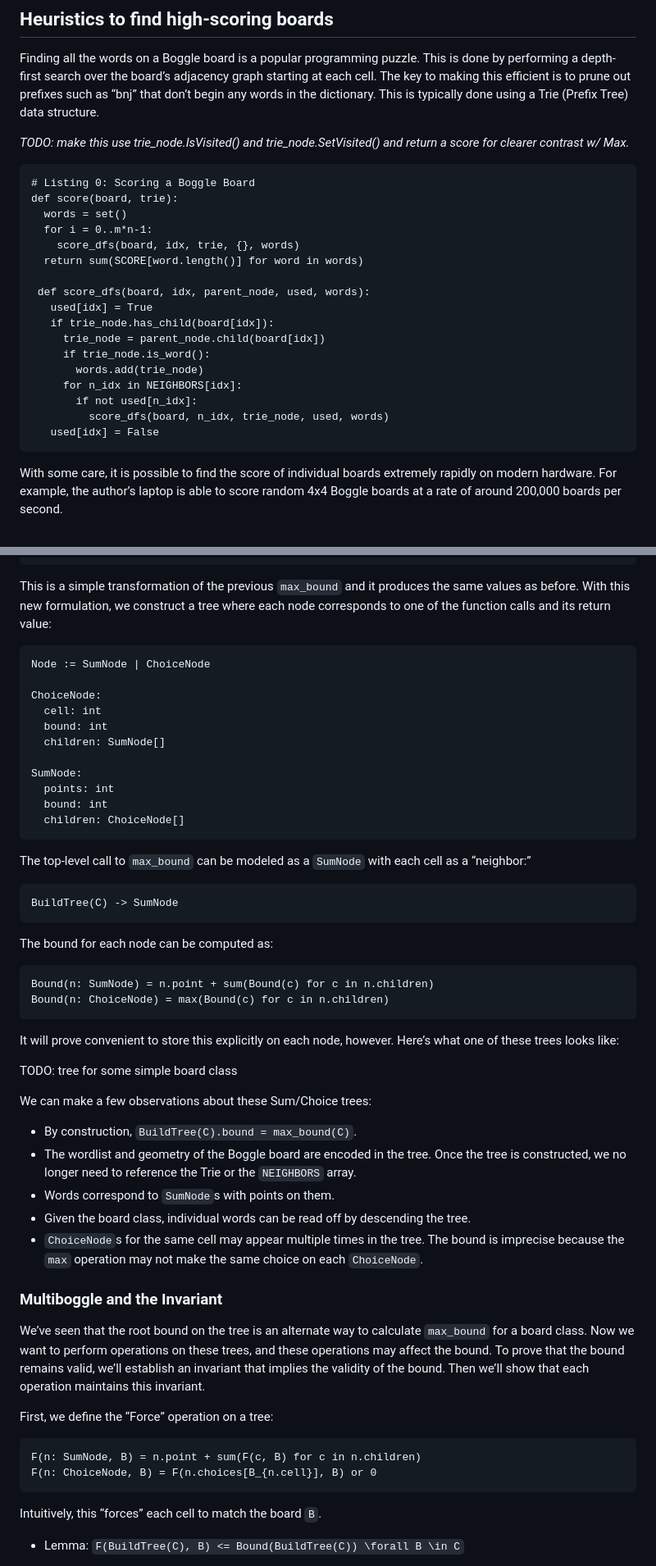
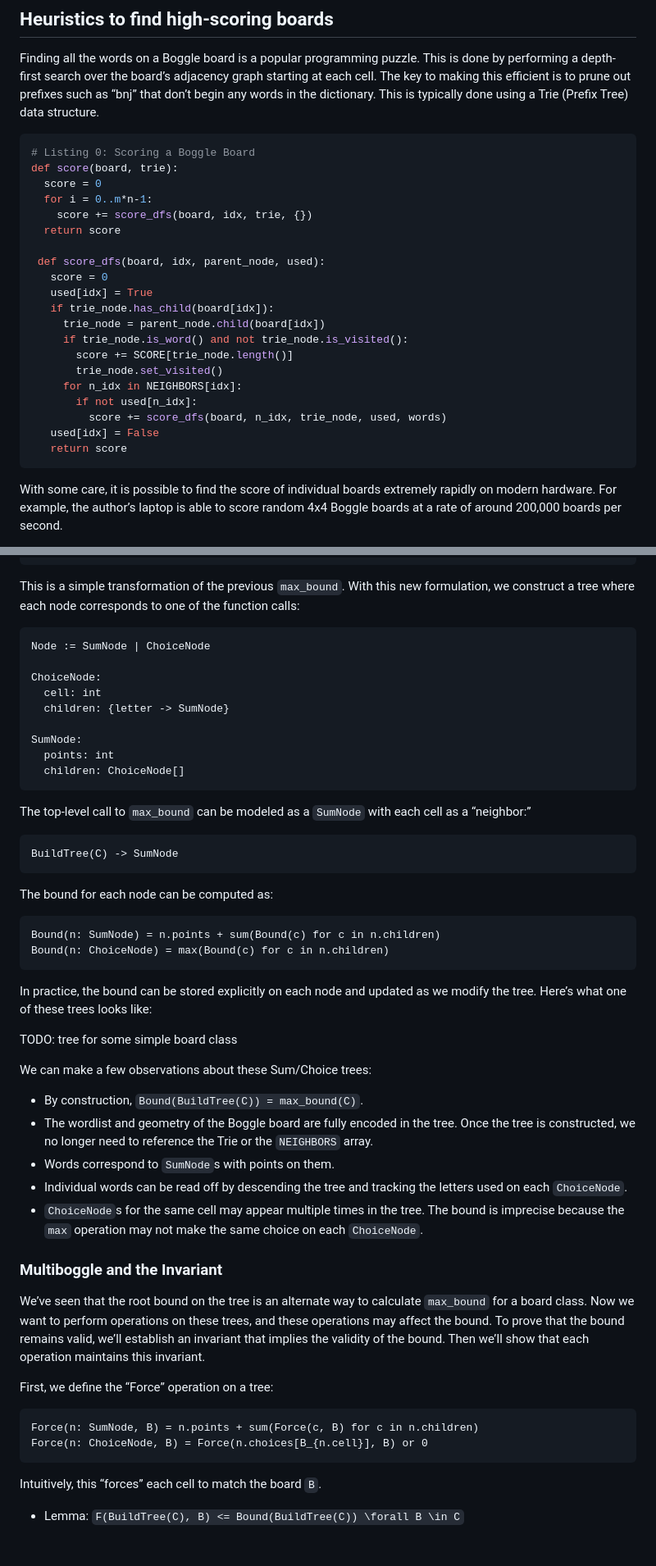
Before and after one commit to danvk/hybrid-boggle, a Markdown page: paper/README.md, 2 parts joined by grey strips. Shown at 82% size. GitHub-like rendering.

````diff
--- a/paper/README.md
+++ b/paper/README.md
@@ -34,26 +34,27 @@ We adopt the following terminology:
 
 Finding all the words on a Boggle board is a popular programming puzzle. This is done by performing a depth-first search over the board’s adjacency graph starting at each cell. The key to making this efficient is to prune out prefixes such as “bnj” that don’t begin any words in the dictionary. This is typically done using a Trie (Prefix Tree) data structure.
 
-*TODO: make this use trie_node.IsVisited() and trie_node.SetVisited() and return a score for clearer contrast w/ Max.*
-
-```
+```python
 # Listing 0: Scoring a Boggle Board
 def score(board, trie):
-  words = set()
+  score = 0
   for i = 0..m*n-1:
-    score_dfs(board, idx, trie, {}, words)
-  return sum(SCORE[word.length()] for word in words)
+    score += score_dfs(board, idx, trie, {})
+  return score
 
- def score_dfs(board, idx, parent_node, used, words):
+ def score_dfs(board, idx, parent_node, used):
+   score = 0
    used[idx] = True
    if trie_node.has_child(board[idx]):
      trie_node = parent_node.child(board[idx])
-     if trie_node.is_word():
-       words.add(trie_node)
+     if trie_node.is_word() and not trie_node.is_visited():
+       score += SCORE[trie_node.length()]
+       trie_node.set_visited()
      for n_idx in NEIGHBORS[idx]:
        if not used[n_idx]:
-         score_dfs(board, n_idx, trie_node, used, words)
+         score += score_dfs(board, n_idx, trie_node, used, words)
    used[idx] = False
+   return score
 ```
 
 With some care, it is possible to find the score of individual boards extremely rapidly on modern hardware. For example, the author’s laptop is able to score random 4x4 Boggle boards at a rate of around 200,000 boards per second.
@@ -296,19 +298,17 @@ def sum_step(board_class, idx, trie_node, used):
   return score
 ```
 
-This is a simple transformation of the previous `max_bound` and it produces the same values as before. With this new formulation, we construct a tree where each node corresponds to one of the function calls and its return value:
+This is a simple transformation of the previous `max_bound`. With this new formulation, we construct a tree where each node corresponds to one of the function calls:
 
 ```
 Node := SumNode | ChoiceNode
 
 ChoiceNode:
   cell: int
-  bound: int
-  children: SumNode[]
+  children: {letter -> SumNode}
 
 SumNode:
   points: int
-  bound: int
   children: ChoiceNode[]
 ```
 
@@ -321,20 +321,20 @@ BuildTree(C) -> SumNode
 The bound for each node can be computed as:
 
 ```
-Bound(n: SumNode) = n.point + sum(Bound(c) for c in n.children)
+Bound(n: SumNode) = n.points + sum(Bound(c) for c in n.children)
 Bound(n: ChoiceNode) = max(Bound(c) for c in n.children)
 ```
 
-It will prove convenient to store this explicitly on each node, however. Here’s what one of these trees looks like:
+In practice, the bound can be stored explicitly on each node and updated as we modify the tree. Here’s what one of these trees looks like:
 
 TODO: tree for some simple board class
 
 We can make a few observations about these Sum/Choice trees:
 
-- By construction, `BuildTree(C).bound = max_bound(C)`.
-- The wordlist and geometry of the Boggle board are encoded in the tree. Once the tree is constructed, we no longer need to reference the Trie or the `NEIGHBORS` array.
+- By construction, `Bound(BuildTree(C)) = max_bound(C)`.
+- The wordlist and geometry of the Boggle board are fully encoded in the tree. Once the tree is constructed, we no longer need to reference the Trie or the `NEIGHBORS` array.
 - Words correspond to `SumNode`s with points on them.
-- Given the board class, individual words can be read off by descending the tree.
+- Individual words can be read off by descending the tree and tracking the letters used on each `ChoiceNode`.
 - `ChoiceNode`s for the same cell may appear multiple times in the tree. The bound is imprecise because the `max` operation may not make the same choice on each `ChoiceNode`.
 
 ### Multiboggle and the Invariant
@@ -344,8 +344,8 @@ We’ve seen that the root bound on the tree is an alternate way to calculate `m
 First, we define the “Force” operation on a tree:
 
 ```
-F(n: SumNode, B) = n.point + sum(F(c, B) for c in n.children)
-F(n: ChoiceNode, B) = F(n.choices[B_{n.cell}], B) or 0
+Force(n: SumNode, B) = n.points + sum(Force(c, B) for c in n.children)
+Force(n: ChoiceNode, B) = Force(n.choices[B_{n.cell}], B) or 0
 ```
 
 Intuitively, this “forces” each cell to match the board `B`.
````
Also changed, not shown: other parts of paper/README.md (+151 -81 lines).
